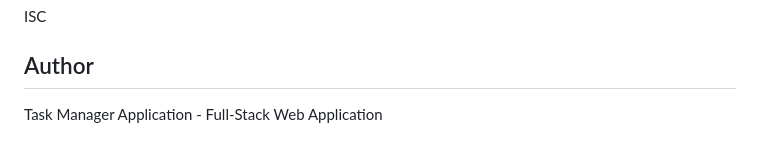
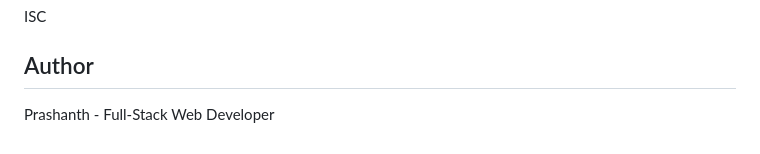
Before and after one commit to Prashanth9032801905/task-manager, a Markdown page: README.md, the part around the change. Drawn GitHub-style.

Commit message:
Update author name to Prashanth

```diff
--- a/README.md
+++ b/README.md
@@ -200,4 +200,4 @@ ISC
 
 ## Author
 
-Task Manager Application - Full-Stack Web Application
+Prashanth - Full-Stack Web Developer
```
